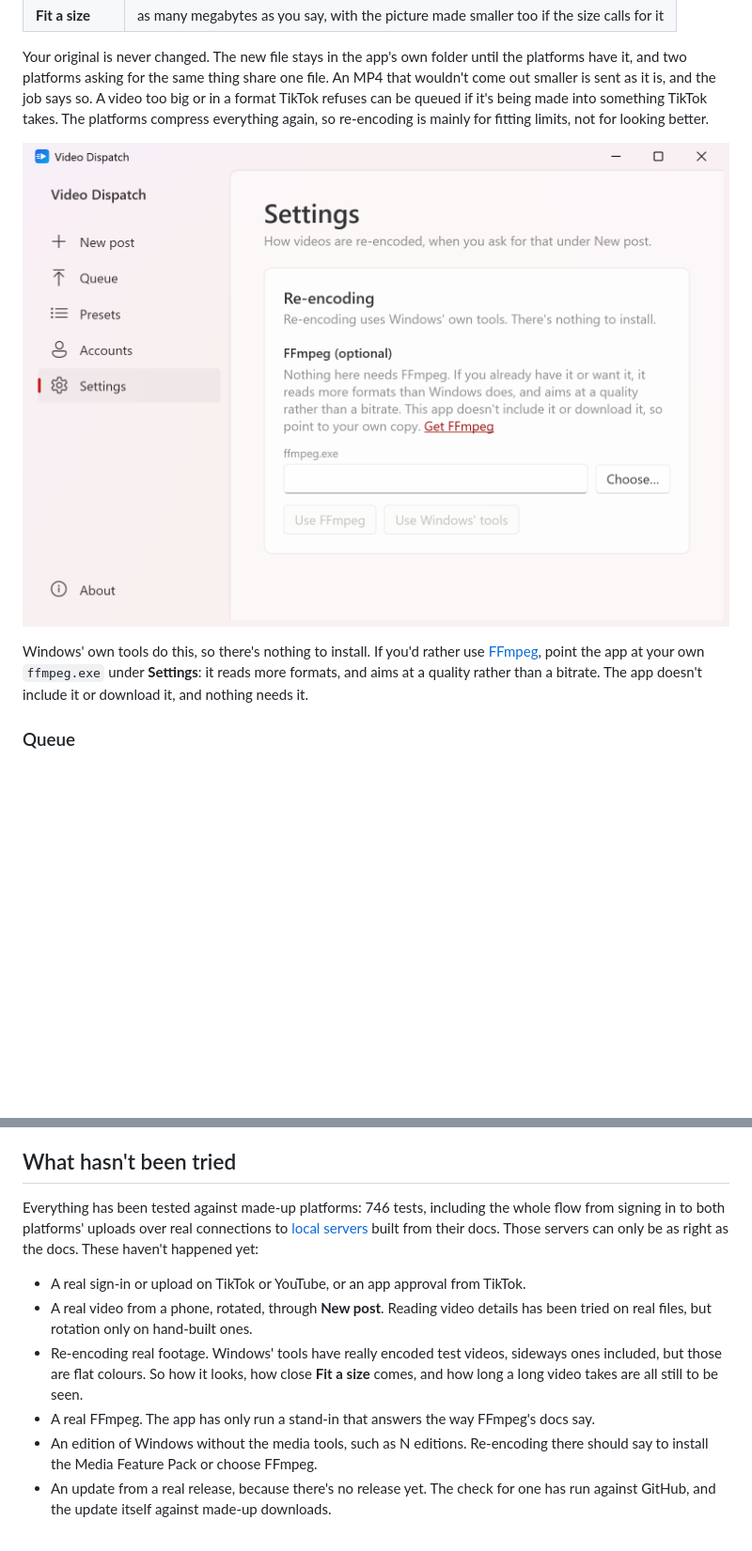
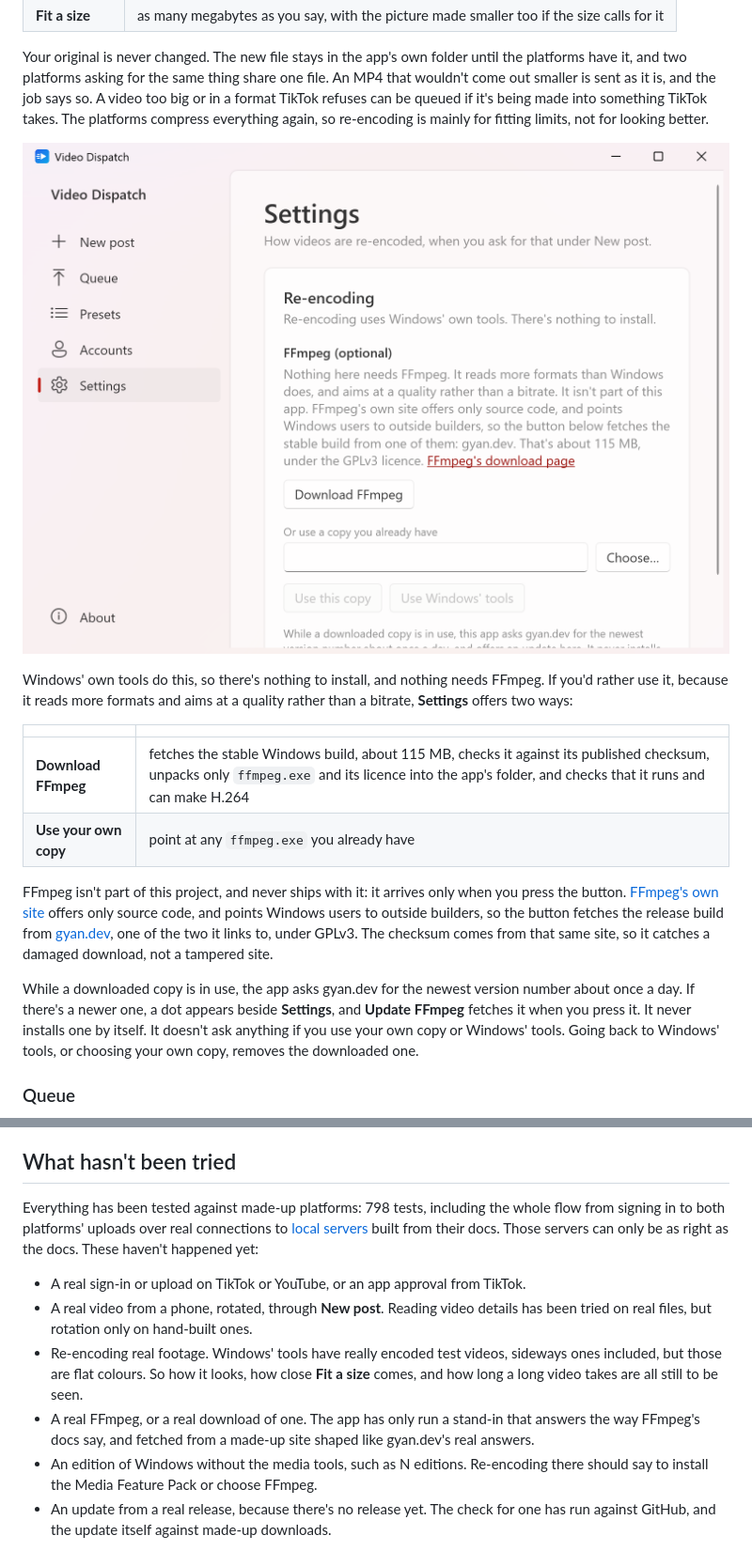
Before and after one commit to strongthium/video-dispatch, a Markdown page: README.md, 2 parts joined by grey strips. Shown at 94% size. Rendered like a GitHub page; pictures changed too: docs/settings.png; blank space fills up the shorter version.

```diff
--- a/README.md
+++ b/README.md
@@ -48,7 +48,16 @@ Your original is never changed. The new file stays in the app's own folder until
 
 ![Settings](docs/settings.png)
 
-Windows' own tools do this, so there's nothing to install. If you'd rather use [FFmpeg](https://ffmpeg.org/download.html), point the app at your own `ffmpeg.exe` under **Settings**: it reads more formats, and aims at a quality rather than a bitrate. The app doesn't include it or download it, and nothing needs it.
+Windows' own tools do this, so there's nothing to install, and nothing needs FFmpeg. If you'd rather use it, because it reads more formats and aims at a quality rather than a bitrate, **Settings** offers two ways:
+
+| | |
+|---|---|
+| **Download FFmpeg** | fetches the stable Windows build, about 115 MB, checks it against its published checksum, unpacks only `ffmpeg.exe` and its licence into the app's folder, and checks that it runs and can make H.264 |
+| **Use your own copy** | point at any `ffmpeg.exe` you already have |
+
+FFmpeg isn't part of this project, and never ships with it: it arrives only when you press the button. [FFmpeg's own site](https://ffmpeg.org/download.html) offers only source code, and points Windows users to outside builders, so the button fetches the release build from [gyan.dev](https://www.gyan.dev/ffmpeg/builds/), one of the two it links to, under GPLv3. The checksum comes from that same site, so it catches a damaged download, not a tampered site.
+
+While a downloaded copy is in use, the app asks gyan.dev for the newest version number about once a day. If there's a newer one, a dot appears beside **Settings**, and **Update FFmpeg** fetches it when you press it. It never installs one by itself. It doesn't ask anything if you use your own copy or Windows' tools. Going back to Windows' tools, or choosing your own copy, removes the downloaded one.
 
 ### Queue
 
@@ -147,12 +156,12 @@ A Google project gets 100 video uploads a day through YouTube's API, and its quo
 
 ## What hasn't been tried
 
-Everything has been tested against made-up platforms: 746 tests, including the whole flow from signing in to both platforms' uploads over real connections to [local servers](tests/VideoDispatch.Tests/EndToEnd/LocalPlatforms.cs) built from their docs. Those servers can only be as right as the docs. These haven't happened yet:
+Everything has been tested against made-up platforms: 798 tests, including the whole flow from signing in to both platforms' uploads over real connections to [local servers](tests/VideoDispatch.Tests/EndToEnd/LocalPlatforms.cs) built from their docs. Those servers can only be as right as the docs. These haven't happened yet:
 
 - A real sign-in or upload on TikTok or YouTube, or an app approval from TikTok.
 - A real video from a phone, rotated, through **New post**. Reading video details has been tried on real files, but rotation only on hand-built ones.
 - Re-encoding real footage. Windows' tools have really encoded test videos, sideways ones included, but those are flat colours. So how it looks, how close **Fit a size** comes, and how long a long video takes are all still to be seen.
-- A real FFmpeg. The app has only run a stand-in that answers the way FFmpeg's docs say.
+- A real FFmpeg, or a real download of one. The app has only run a stand-in that answers the way FFmpeg's docs say, and fetched from a made-up site shaped like gyan.dev's real answers.
 - An edition of Windows without the media tools, such as N editions. Re-encoding there should say to install the Media Feature Pack or choose FFmpeg.
 - An update from a real release, because there's no release yet. The check for one has run against GitHub, and the update itself against made-up downloads.
 
```
Also changed, not shown: other parts of README.md (+2 -1 lines), docs/platform-notes.md (+14 -0 lines), 17 other files.
